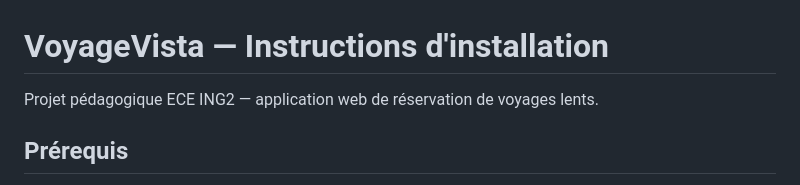
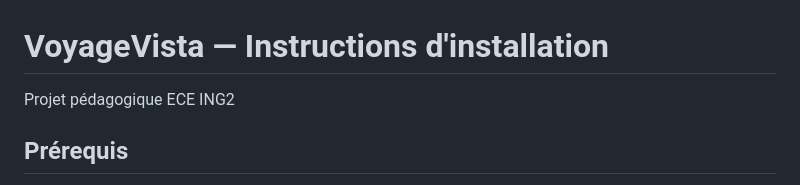
Before and after one commit to pabbs53827/projet_piscine_voyagevista, a Markdown page: README.md, the part around the change. GitHub-like rendering.

Commit message:
Update project description in README.md
Removed the phrase 'application web de réservation de voyages lents.' from the project description.

```diff
--- a/README.md
+++ b/README.md
@@ -1,6 +1,6 @@
 # VoyageVista — Instructions d'installation
 
-Projet pédagogique ECE ING2 — application web de réservation de voyages lents.
+Projet pédagogique ECE ING2
 
 ## Prérequis
 
```
